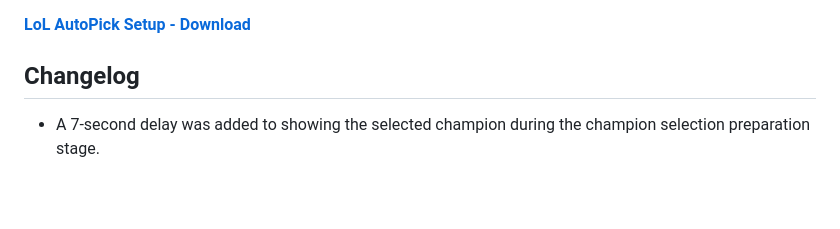
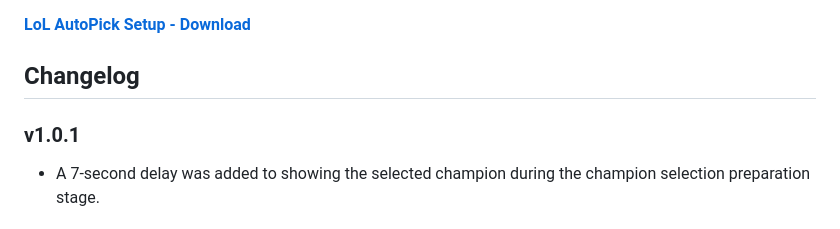
Before and after one commit to Tortudereli/lol-autopick, a Markdown page: README.md, the part around the change. GitHub-like rendering; blank space fills up the shorter version.

Commit message:
Update README files to include changelog for version 1.0.1, noting the addition of a 7-second delay for showing the selected champion during the champion selection preparation stage.

```diff
--- a/README.md
+++ b/README.md
@@ -18,6 +18,7 @@
 **[LoL AutoPick Setup - Download](https://github.com/Tortudereli/lol-autopick/releases/download/1.0.0/LoL-AutoPick-Setup.exe)**
 
 ## Changelog
+### v1.0.1
 - A 7-second delay was added to showing the selected champion during the champion selection preparation stage.
 
 ## ✨ Features
```
Also changed, not shown: README.tr.md (+1 -0 lines).
